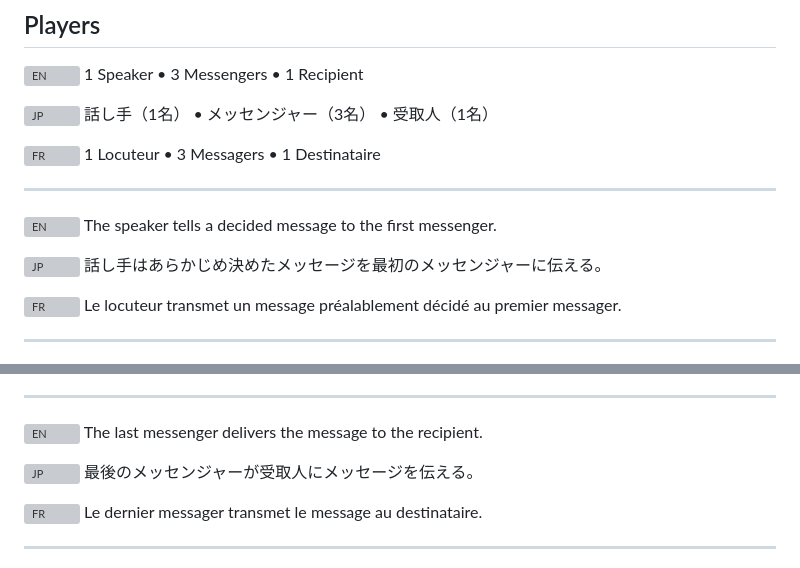
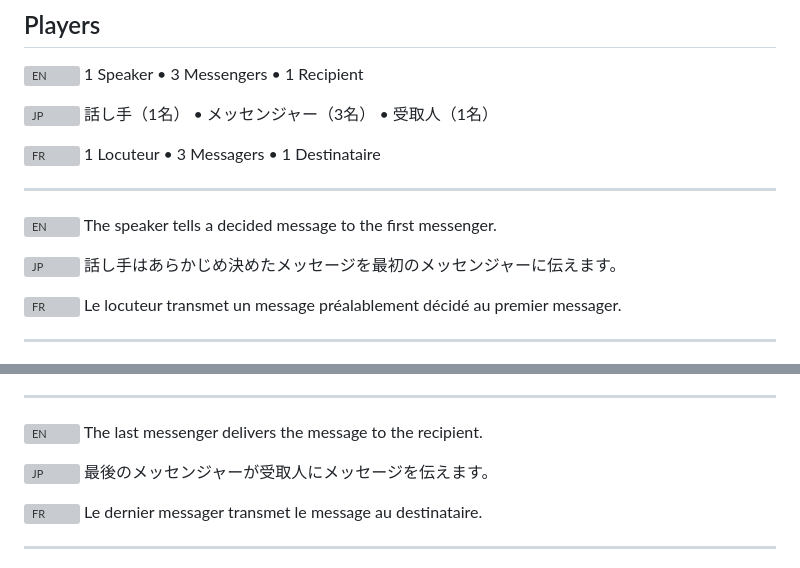
Before and after one commit to flmichel/presentations, a Markdown page: wedding-telephone/slides.md, 2 parts joined by grey strips. Drawn GitHub-style; grey boxes are pictures that could not be loaded.

Commit message:
use polite in japanese

```diff
--- a/wedding-telephone/slides.md
+++ b/wedding-telephone/slides.md
@@ -29,7 +29,7 @@
 
 <img class="flag" src="https://cdn.jsdelivr.net/npm/flag-icons/flags/1x1/gb.svg" alt="EN"> The speaker tells a decided message to the first messenger.
 
-<img class="flag" src="https://cdn.jsdelivr.net/npm/flag-icons/flags/1x1/jp.svg" alt="JP"> 話し手はあらかじめ決めたメッセージを最初のメッセンジャーに伝える。
+<img class="flag" src="https://cdn.jsdelivr.net/npm/flag-icons/flags/1x1/jp.svg" alt="JP"> 話し手はあらかじめ決めたメッセージを最初のメッセンジャーに伝えます。
 
 <img class="flag" src="https://cdn.jsdelivr.net/npm/flag-icons/flags/1x1/fr.svg" alt="FR"> Le locuteur transmet un message préalablement décidé au premier messager.
 
@@ -61,7 +61,7 @@
 
 <img class="flag" src="https://cdn.jsdelivr.net/npm/flag-icons/flags/1x1/gb.svg" alt="EN"> The last messenger delivers the message to the recipient.
 
-<img class="flag" src="https://cdn.jsdelivr.net/npm/flag-icons/flags/1x1/jp.svg" alt="JP"> 最後のメッセンジャーが受取人にメッセージを伝える。
+<img class="flag" src="https://cdn.jsdelivr.net/npm/flag-icons/flags/1x1/jp.svg" alt="JP"> 最後のメッセンジャーが受取人にメッセージを伝えます。
 
 <img class="flag" src="https://cdn.jsdelivr.net/npm/flag-icons/flags/1x1/fr.svg" alt="FR"> Le dernier messager transmet le message au destinataire.
 
```
